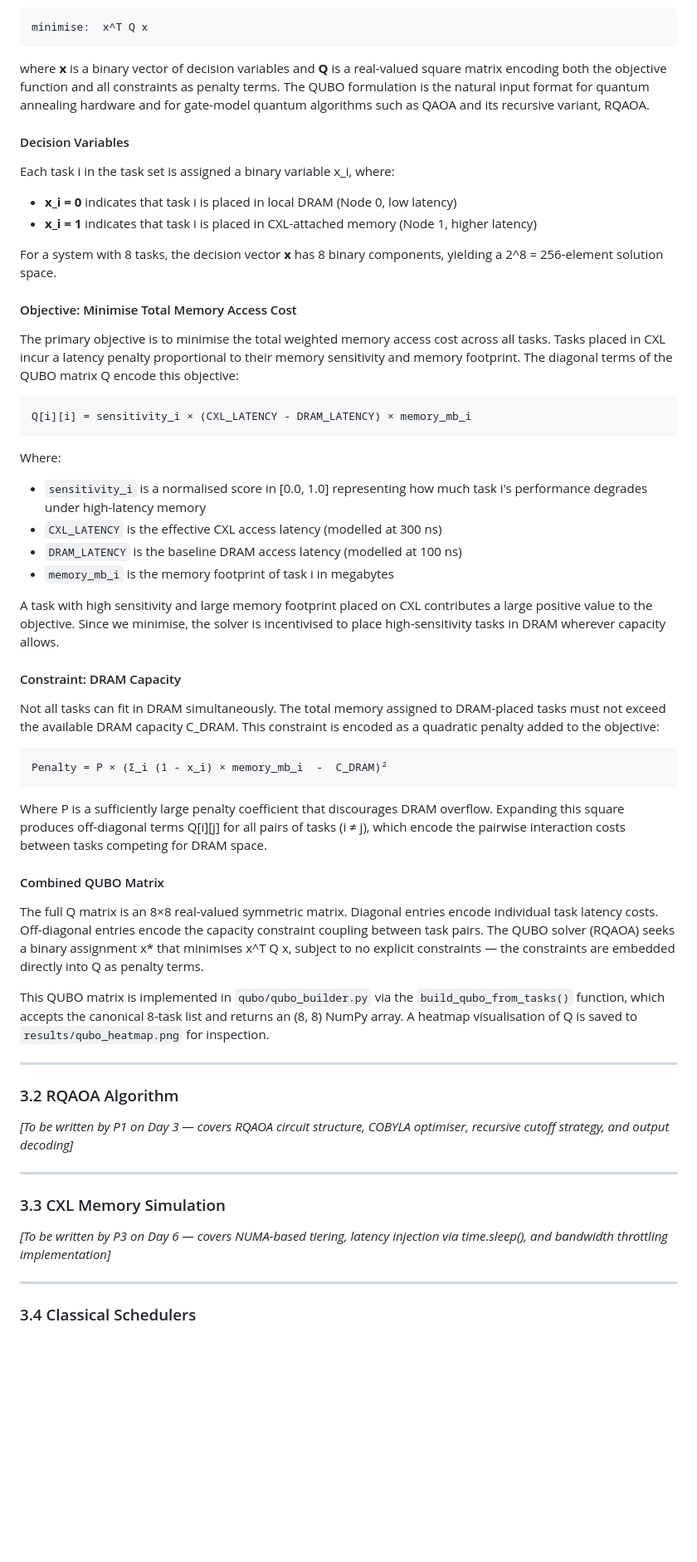
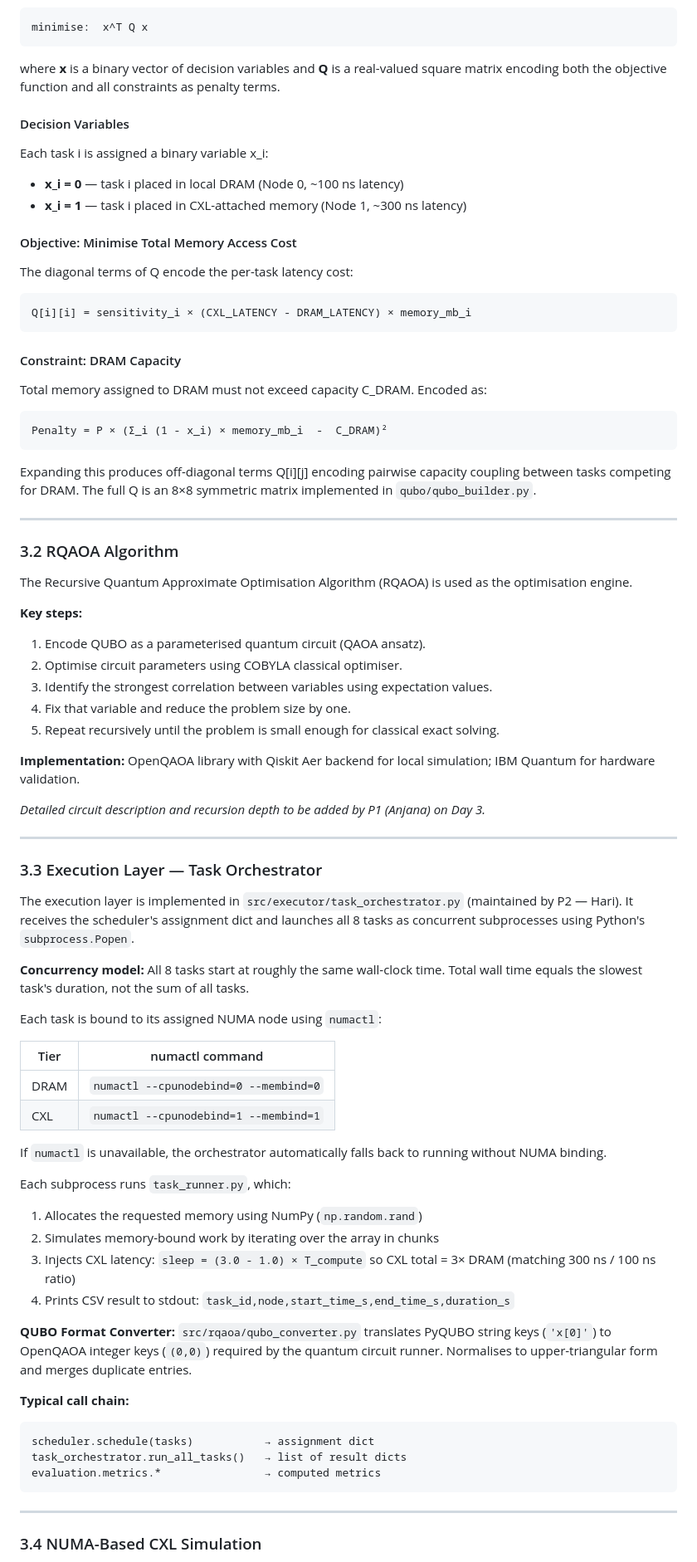
Before and after one commit to zealot-zew/Quantum-Computing, a Markdown page: quantum_scheduler/report (1).md, the part around one of its changes. Shown at 83% size. Drawn GitHub-style; blank space fills up the shorter version.

Commit message:
docs(p5-day2): update report with P2 executor, QUBO converter, and all scheduler sections

````diff
--- a/quantum_scheduler/report (1).md
+++ b/quantum_scheduler/report (1).md
@@ -55,62 +58,83 @@ The memory placement scheduling problem is modelled as a Quadratic Unconstrained
 minimise:  x^T Q x
 ```
 
-where **x** is a binary vector of decision variables and **Q** is a real-valued square matrix encoding both the objective function and all constraints as penalty terms. The QUBO formulation is the natural input format for quantum annealing hardware and for gate-model quantum algorithms such as QAOA and its recursive variant, RQAOA.
+where **x** is a binary vector of decision variables and **Q** is a real-valued square matrix encoding both the objective function and all constraints as penalty terms.
 
 #### Decision Variables
 
-Each task i in the task set is assigned a binary variable x_i, where:
+Each task i is assigned a binary variable x_i:
 
-- **x_i = 0** indicates that task i is placed in local DRAM (Node 0, low latency)
-- **x_i = 1** indicates that task i is placed in CXL-attached memory (Node 1, higher latency)
-
-For a system with 8 tasks, the decision vector **x** has 8 binary components, yielding a 2^8 = 256-element solution space.
+- **x_i = 0** — task i placed in local DRAM (Node 0, ~100 ns latency)
+- **x_i = 1** — task i placed in CXL-attached memory (Node 1, ~300 ns latency)
 
 #### Objective: Minimise Total Memory Access Cost
 
-The primary objective is to minimise the total weighted memory access cost across all tasks. Tasks placed in CXL incur a latency penalty proportional to their memory sensitivity and memory footprint. The diagonal terms of the QUBO matrix Q encode this objective:
+The diagonal terms of Q encode the per-task latency cost:
 
 ```
 Q[i][i] = sensitivity_i × (CXL_LATENCY - DRAM_LATENCY) × memory_mb_i
 ```
 
-Where:
-- `sensitivity_i` is a normalised score in [0.0, 1.0] representing how much task i's performance degrades under high-latency memory
-- `CXL_LATENCY` is the effective CXL access latency (modelled at 300 ns)
-- `DRAM_LATENCY` is the baseline DRAM access latency (modelled at 100 ns)
-- `memory_mb_i` is the memory footprint of task i in megabytes
-
-A task with high sensitivity and large memory footprint placed on CXL contributes a large positive value to the objective. Since we minimise, the solver is incentivised to place high-sensitivity tasks in DRAM wherever capacity allows.
-
 #### Constraint: DRAM Capacity
 
-Not all tasks can fit in DRAM simultaneously. The total memory assigned to DRAM-placed tasks must not exceed the available DRAM capacity C_DRAM. This constraint is encoded as a quadratic penalty added to the objective:
+Total memory assigned to DRAM must not exceed capacity C_DRAM. Encoded as:
 
 ```
 Penalty = P × (Σ_i (1 - x_i) × memory_mb_i  -  C_DRAM)²
 ```
 
-Where P is a sufficiently large penalty coefficient that discourages DRAM overflow. Expanding this square produces off-diagonal terms Q[i][j] for all pairs of tasks (i ≠ j), which encode the pairwise interaction costs between tasks competing for DRAM space.
-
-#### Combined QUBO Matrix
-
-The full Q matrix is an 8×8 real-valued symmetric matrix. Diagonal entries encode individual task latency costs. Off-diagonal entries encode the capacity constraint coupling between task pairs. The QUBO solver (RQAOA) seeks a binary assignment x* that minimises x^T Q x, subject to no explicit constraints — the constraints are embedded directly into Q as penalty terms.
-
-This QUBO matrix is implemented in `qubo/qubo_builder.py` via the `build_qubo_from_tasks()` function, which accepts the canonical 8-task list and returns an (8, 8) NumPy array. A heatmap visualisation of Q is saved to `results/qubo_heatmap.png` for inspection.
+Expanding this produces off-diagonal terms Q[i][j] encoding pairwise capacity coupling between tasks competing for DRAM. The full Q is an 8×8 symmetric matrix implemented in `qubo/qubo_builder.py`.
 
 ---
 
 ### 3.2 RQAOA Algorithm
 
-*[To be written by P1 on Day 3 — covers RQAOA circuit structure, COBYLA optimiser, recursive cutoff strategy, and output decoding]*
+The Recursive Quantum Approximate Optimisation Algorithm (RQAOA) is used as the optimisation engine.
+
+**Key steps:**
+1. Encode QUBO as a parameterised quantum circuit (QAOA ansatz).
+2. Optimise circuit parameters using COBYLA classical optimiser.
+3. Identify the strongest correlation between variables using expectation values.
+4. Fix that variable and reduce the problem size by one.
+5. Repeat recursively until the problem is small enough for classical exact solving.
+
+**Implementation:** OpenQAOA library with Qiskit Aer backend for local simulation; IBM Quantum for hardware validation.
+
+*Detailed circuit description and recursion depth to be added by P1 (Anjana) on Day 3.*
 
 ---
 
-### 3.3 CXL Memory Simulation
+### 3.3 Execution Layer — Task Orchestrator
 
-*[To be written by P3 on Day 6 — covers NUMA-based tiering, latency injection via time.sleep(), and bandwidth throttling implementation]*
+The execution layer is implemented in `src/executor/task_orchestrator.py` (maintained by P2 — Hari). It receives the scheduler's assignment dict and launches all 8 tasks as concurrent subprocesses using Python's `subprocess.Popen`.
+
+**Concurrency model:** All 8 tasks start at roughly the same wall-clock time. Total wall time equals the slowest task's duration, not the sum of all tasks.
+
+Each task is bound to its assigned NUMA node using `numactl`:
+
+| Tier | numactl command |
+|------|----------------|
+| DRAM | `numactl --cpunodebind=0 --membind=0` |
+| CXL  | `numactl --cpunodebind=1 --membind=1` |
+
+If `numactl` is unavailable, the orchestrator automatically falls back to running without NUMA binding.
+
+Each subprocess runs `task_runner.py`, which:
+1. Allocates the requested memory using NumPy (`np.random.rand`)
+2. Simulates memory-bound work by iterating over the array in chunks
+3. Injects CXL latency: `sleep = (3.0 - 1.0) × T_compute` so CXL total = 3× DRAM (matching 300 ns / 100 ns ratio)
+4. Prints CSV result to stdout: `task_id,node,start_time_s,end_time_s,duration_s`
+
+**QUBO Format Converter:** `src/rqaoa/qubo_converter.py` translates PyQUBO string keys (`'x[0]'`) to OpenQAOA integer keys (`(0,0)`) required by the quantum circuit runner. Normalises to upper-triangular form and merges duplicate entries.
+
+**Typical call chain:**
+```
+scheduler.schedule(tasks)           → assignment dict
+task_orchestrator.run_all_tasks()   → list of result dicts
+evaluation.metrics.*                → computed metrics
+```
 
 ---
 
-### 3.4 Classical Schedulers
+### 3.4 NUMA-Based CXL Simulation
 
````
Also changed, not shown: other parts of quantum_scheduler/report (1).md (+93 -33 lines).
